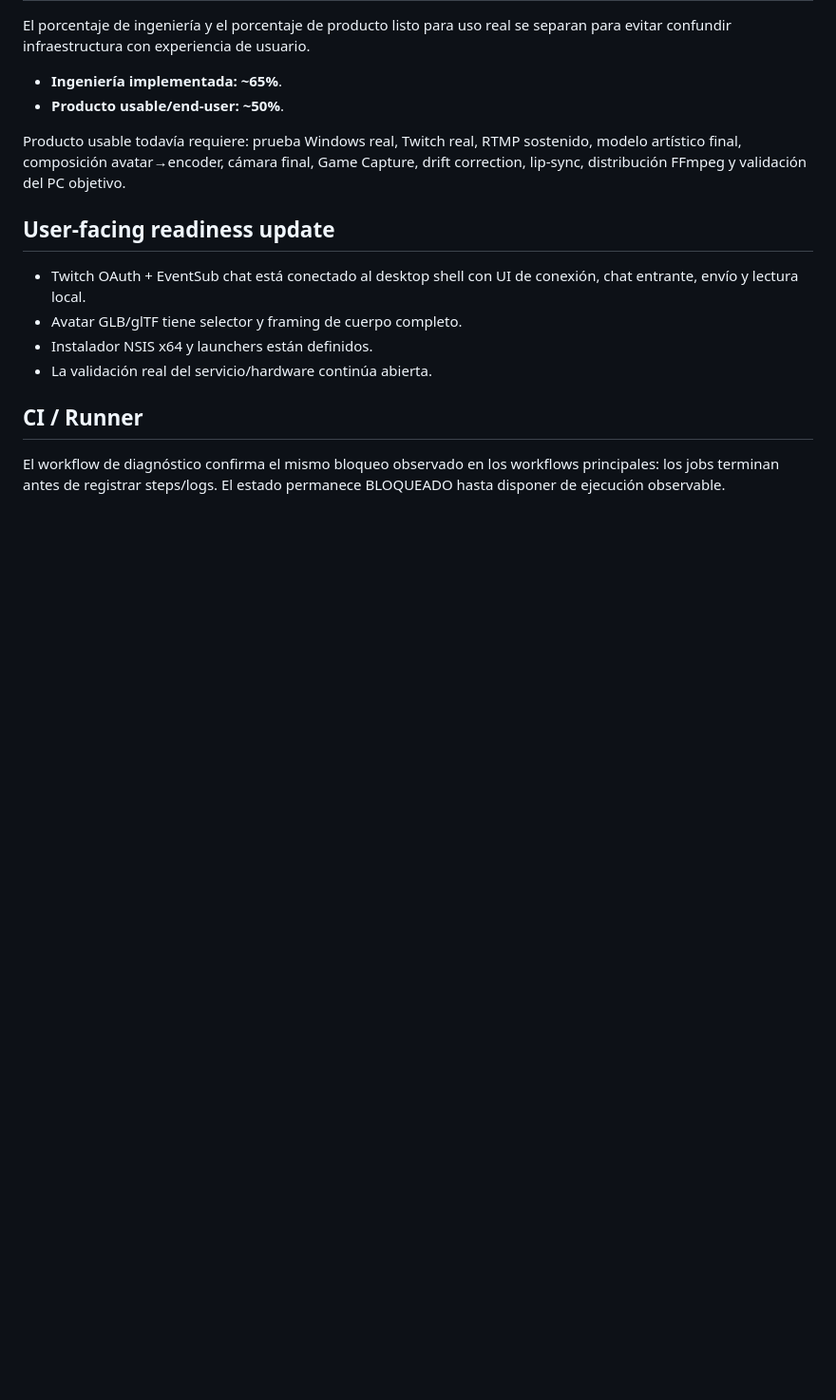
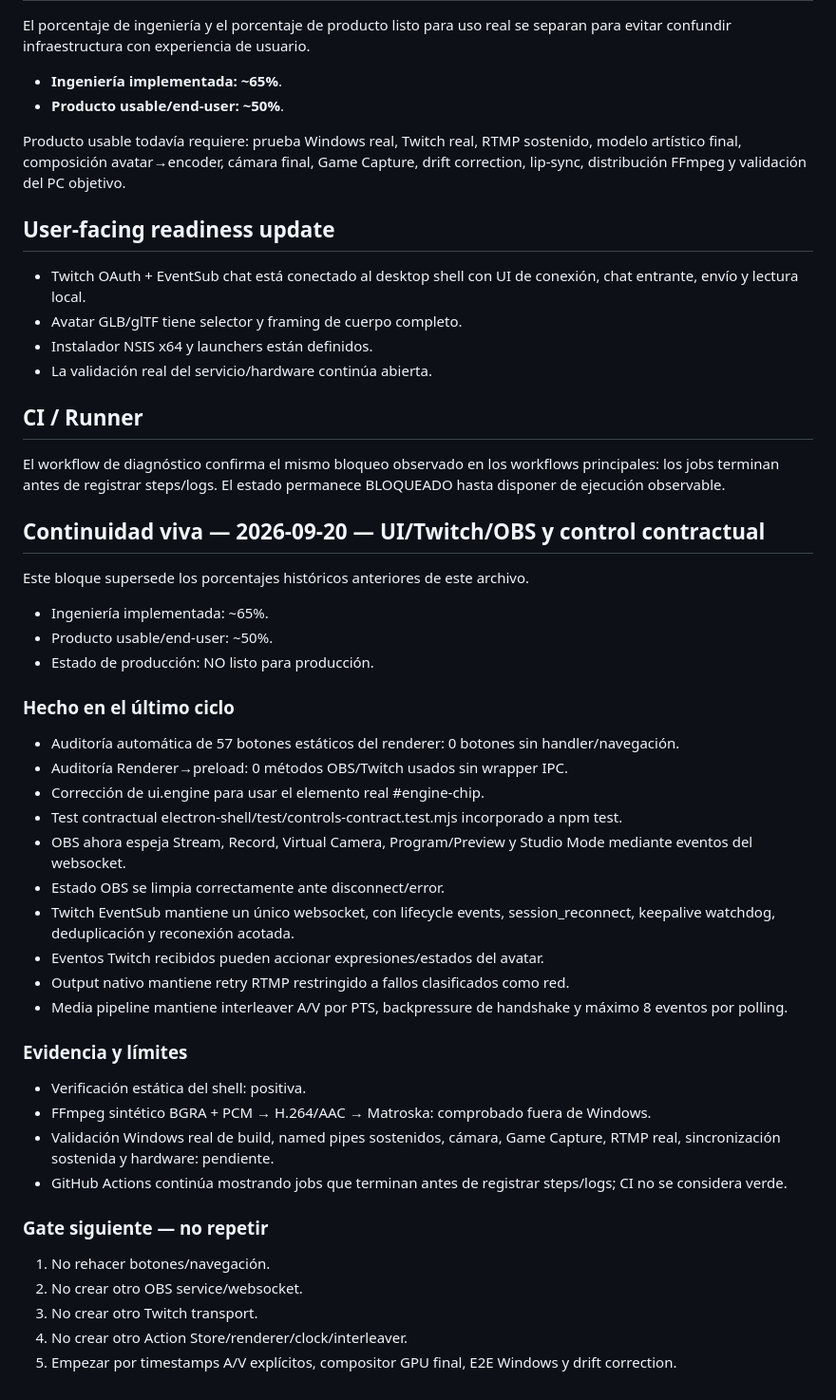
Before and after one commit to araragijona-coder/vtuber-cari, a Markdown page: experimental/studio/PROJECT_STATUS.md, the part around the change. Shown at 95% size. GitHub-like rendering; blank space fills up the shorter version.

Commit message:
docs(status): append current continuity checkpoint

```diff
--- a/experimental/studio/PROJECT_STATUS.md
+++ b/experimental/studio/PROJECT_STATUS.md
@@ -230,3 +230,35 @@ Producto usable todavía requiere: prueba Windows real, Twitch real, RTMP sosten
 ## CI / Runner
 
 El workflow de diagnóstico confirma el mismo bloqueo observado en los workflows principales: los jobs terminan antes de registrar steps/logs. El estado permanece BLOQUEADO hasta disponer de ejecución observable.
+
+## Continuidad viva — 2026-09-20 — UI/Twitch/OBS y control contractual
+
+Este bloque supersede los porcentajes históricos anteriores de este archivo.
+- Ingeniería implementada: ~65%.
+- Producto usable/end-user: ~50%.
+- Estado de producción: NO listo para producción.
+
+### Hecho en el último ciclo
+- Auditoría automática de 57 botones estáticos del renderer: 0 botones sin handler/navegación.
+- Auditoría Renderer→preload: 0 métodos OBS/Twitch usados sin wrapper IPC.
+- Corrección de ui.engine para usar el elemento real #engine-chip.
+- Test contractual electron-shell/test/controls-contract.test.mjs incorporado a npm test.
+- OBS ahora espeja Stream, Record, Virtual Camera, Program/Preview y Studio Mode mediante eventos del websocket.
+- Estado OBS se limpia correctamente ante disconnect/error.
+- Twitch EventSub mantiene un único websocket, con lifecycle events, session_reconnect, keepalive watchdog, deduplicación y reconexión acotada.
+- Eventos Twitch recibidos pueden accionar expresiones/estados del avatar.
+- Output nativo mantiene retry RTMP restringido a fallos clasificados como red.
+- Media pipeline mantiene interleaver A/V por PTS, backpressure de handshake y máximo 8 eventos por polling.
+
+### Evidencia y límites
+- Verificación estática del shell: positiva.
+- FFmpeg sintético BGRA + PCM → H.264/AAC → Matroska: comprobado fuera de Windows.
+- Validación Windows real de build, named pipes sostenidos, cámara, Game Capture, RTMP real, sincronización sostenida y hardware: pendiente.
+- GitHub Actions continúa mostrando jobs que terminan antes de registrar steps/logs; CI no se considera verde.
+
+### Gate siguiente — no repetir
+1. No rehacer botones/navegación.
+2. No crear otro OBS service/websocket.
+3. No crear otro Twitch transport.
+4. No crear otro Action Store/renderer/clock/interleaver.
+5. Empezar por timestamps A/V explícitos, compositor GPU final, E2E Windows y drift correction.
```
